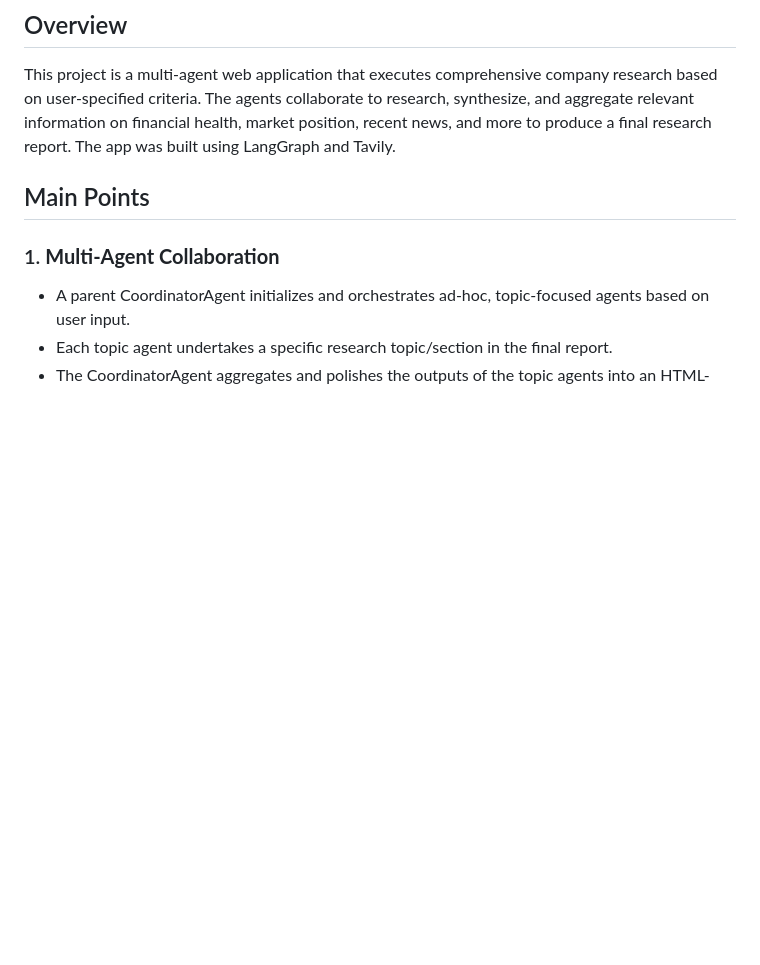
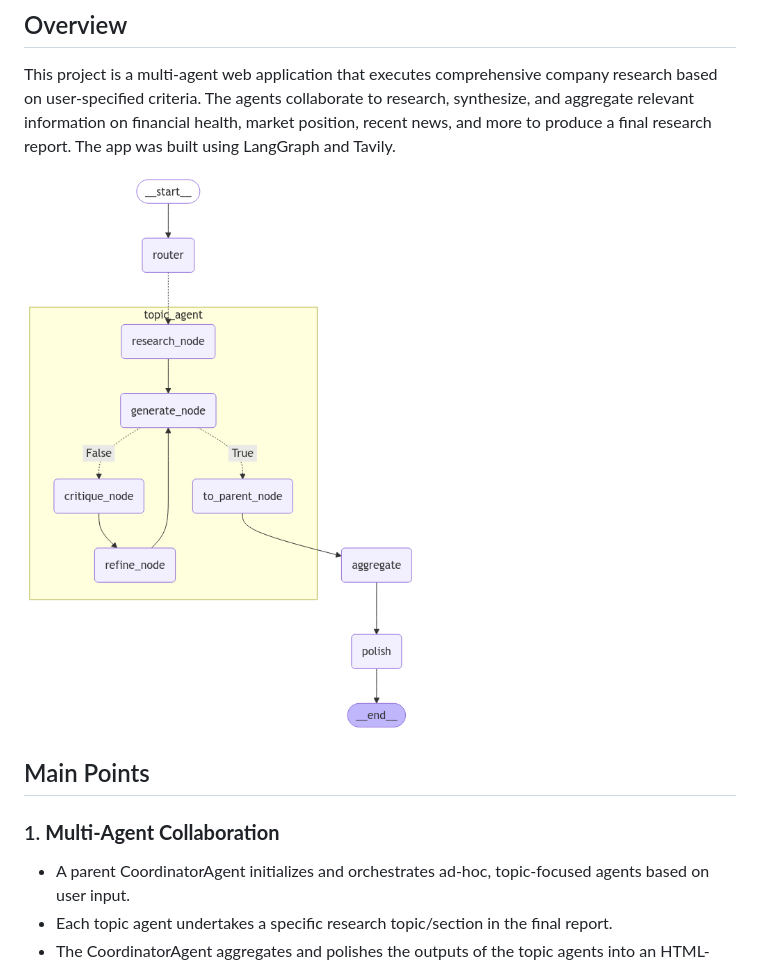
Before and after one commit to tomcohen13/MultiAgentResearchApp, a Markdown page: README.md, the part around the change printed below. GitHub-like rendering; pictures changed too: static/images/architecture.png (added); blank space fills up the shorter version.

Commit message:
add architecture image to readme

```diff
--- a/README.md
+++ b/README.md
@@ -2,6 +2,9 @@
 
 ## Overview
 This project is a multi-agent web application that executes comprehensive company research based on user-specified criteria. The agents collaborate to research, synthesize, and aggregate relevant information on financial health, market position, recent news, and more to produce a final research report. The app was built using LangGraph and Tavily.
+
+![alt architecture](static/images/architecture.png "The Architecture")
+
 
 ## Main Points
 
```
Also changed, not shown: other parts of README.md (+0 -1 lines).
